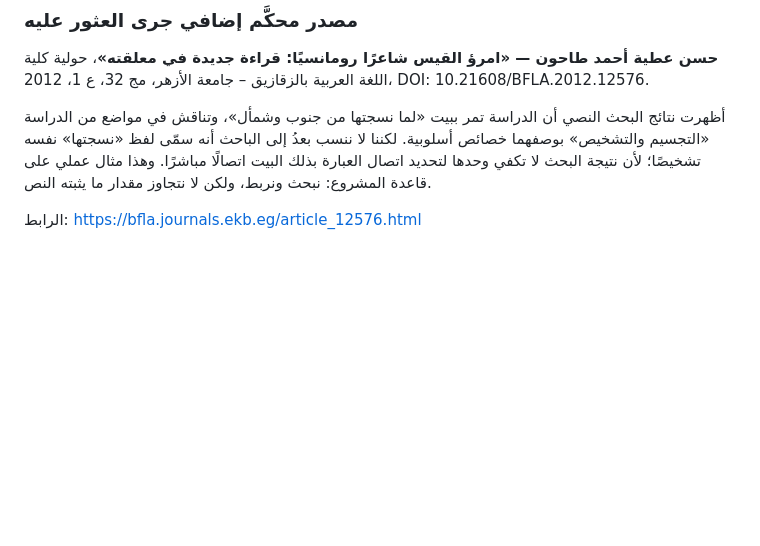
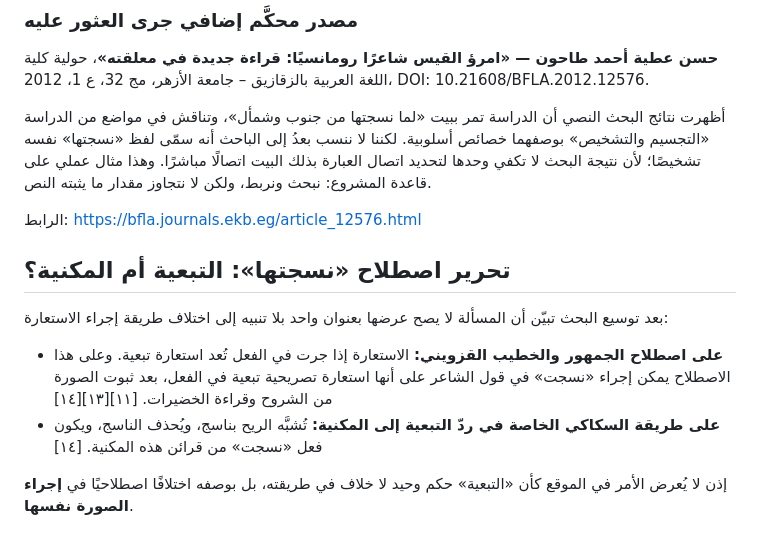
Before and after one commit to Husseinabozina/moalakat, a Markdown page: research/imru-al-qays/bayan-sources.md, the part around the change. GitHub-like rendering; blank space fills up the shorter version.

Commit message:
Clarify tabiiya versus makniyya analysis of nasajatha

```diff
--- a/research/imru-al-qays/bayan-sources.md
+++ b/research/imru-al-qays/bayan-sources.md
@@ -83,3 +83,13 @@ https://search.mandumah.com/Record/1097790
 
 الرابط:
 https://bfla.journals.ekb.eg/article_12576.html
+
+
+## تحرير اصطلاح «نسجتها»: التبعية أم المكنية؟
+
+بعد توسيع البحث تبيّن أن المسألة لا يصح عرضها بعنوان واحد بلا تنبيه إلى اختلاف طريقة إجراء الاستعارة:
+
+- **على اصطلاح الجمهور والخطيب القزويني:** الاستعارة إذا جرت في الفعل تُعد استعارة تبعية. وعلى هذا الاصطلاح يمكن إجراء «نسجت» في قول الشاعر على أنها استعارة تصريحية تبعية في الفعل، بعد ثبوت الصورة من الشروح وقراءة الخضيرات. [١١][١٣][١٤]
+- **على طريقة السكاكي الخاصة في ردّ التبعية إلى المكنية:** تُشبَّه الريح بناسج، ويُحذف الناسج، ويكون فعل «نسجت» من قرائن هذه المكنية. [١٤]
+
+إذن لا يُعرض الأمر في الموقع كأن «التبعية» حكم وحيد لا خلاف في طريقته، بل بوصفه اختلافًا اصطلاحيًا في **إجراء الصورة نفسها**.
```
